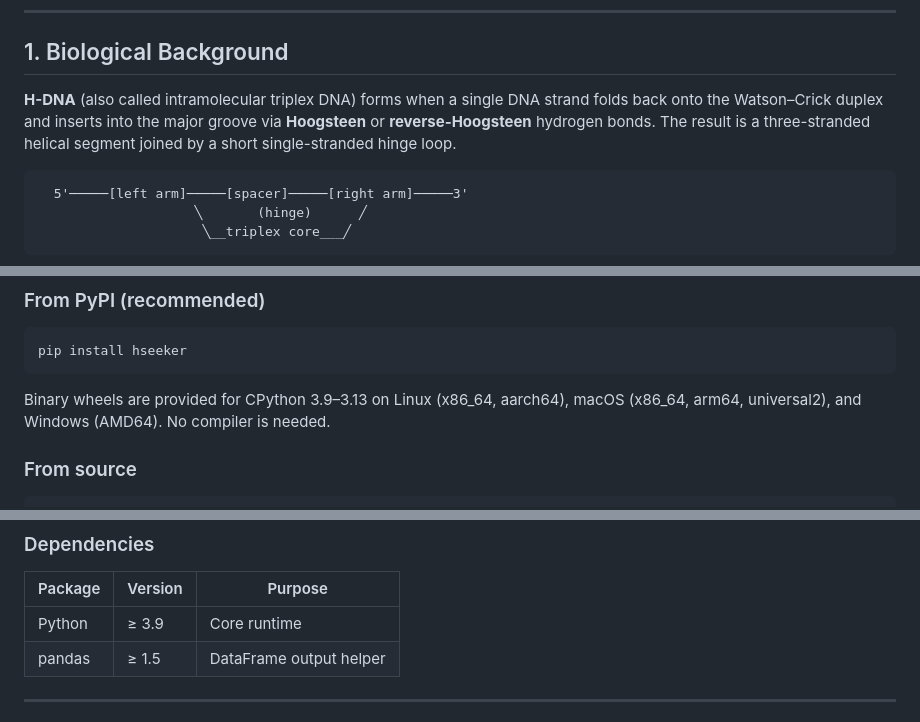
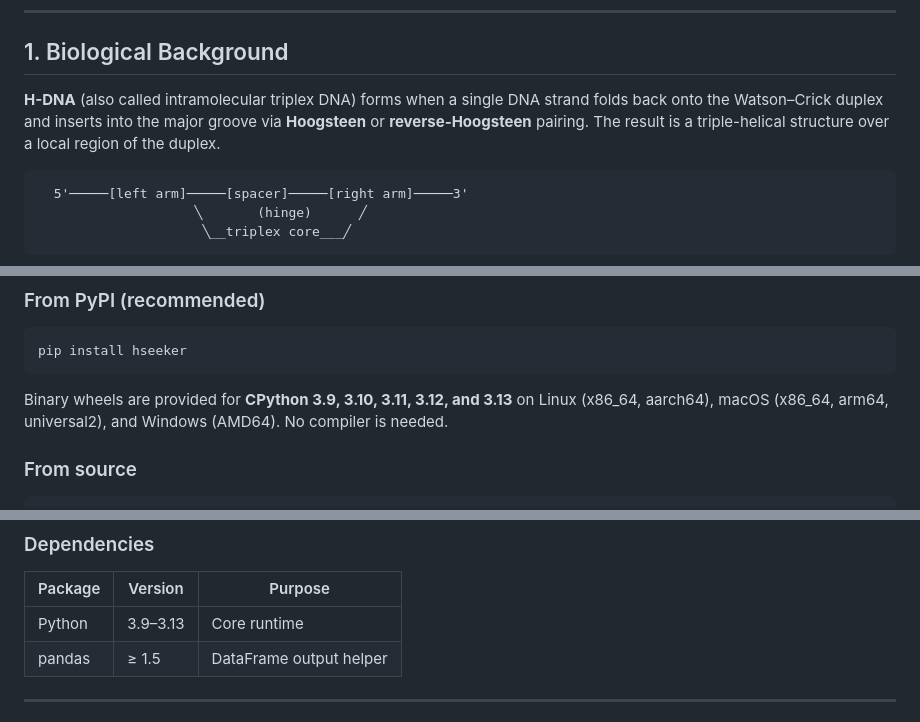
Before and after one commit to Georgakopoulos-Soares-lab/HSeeker, a Markdown page: README.md, 3 parts joined by grey strips. Rendered like a GitHub page.

````diff
--- a/README.md
+++ b/README.md
@@ -30,7 +32,7 @@
 
 ## 1. Biological Background
 
-**H-DNA** (also called intramolecular triplex DNA) forms when a single DNA strand folds back onto the Watson–Crick duplex and inserts into the major groove via **Hoogsteen** or **reverse-Hoogsteen** hydrogen bonds. The result is a three-stranded helical segment joined by a short single-stranded hinge loop.
+**H-DNA** (also called intramolecular triplex DNA) forms when a single DNA strand folds back onto the Watson–Crick duplex and inserts into the major groove via **Hoogsteen** or **reverse-Hoogsteen** pairing. The result is a triple-helical structure over a local region of the duplex.
 
 ```
   5'─────[left arm]─────[spacer]─────[right arm]─────3'
@@ -97,7 +99,7 @@ A hit is classified as `is_perfect = True` only when:
 pip install hseeker
 ```
 
-Binary wheels are provided for CPython 3.9–3.13 on Linux (x86_64, aarch64), macOS (x86_64, arm64, universal2), and Windows (AMD64). No compiler is needed.
+Binary wheels are provided for **CPython 3.9, 3.10, 3.11, 3.12, and 3.13** on Linux (x86_64, aarch64), macOS (x86_64, arm64, universal2), and Windows (AMD64). No compiler is needed.
 
 ### From source
 
@@ -121,7 +123,7 @@ This installs pytest, build, twine, and cibuildwheel in addition to the package
 
 | Package | Version | Purpose |
 |---|---|---|
-| Python | ≥ 3.9 | Core runtime |
+| Python | 3.9–3.13 | Core runtime |
 | pandas | ≥ 1.5 | DataFrame output helper |
 
 ---
````
Also changed, not shown: other parts of README.md (+20 -18 lines).
